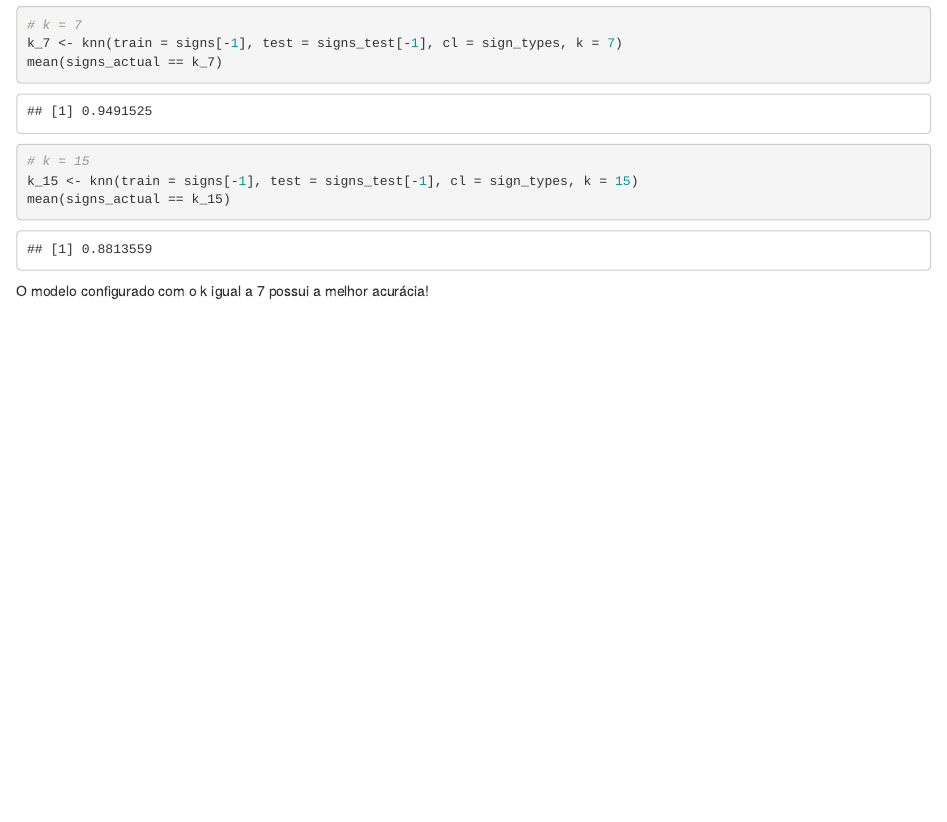
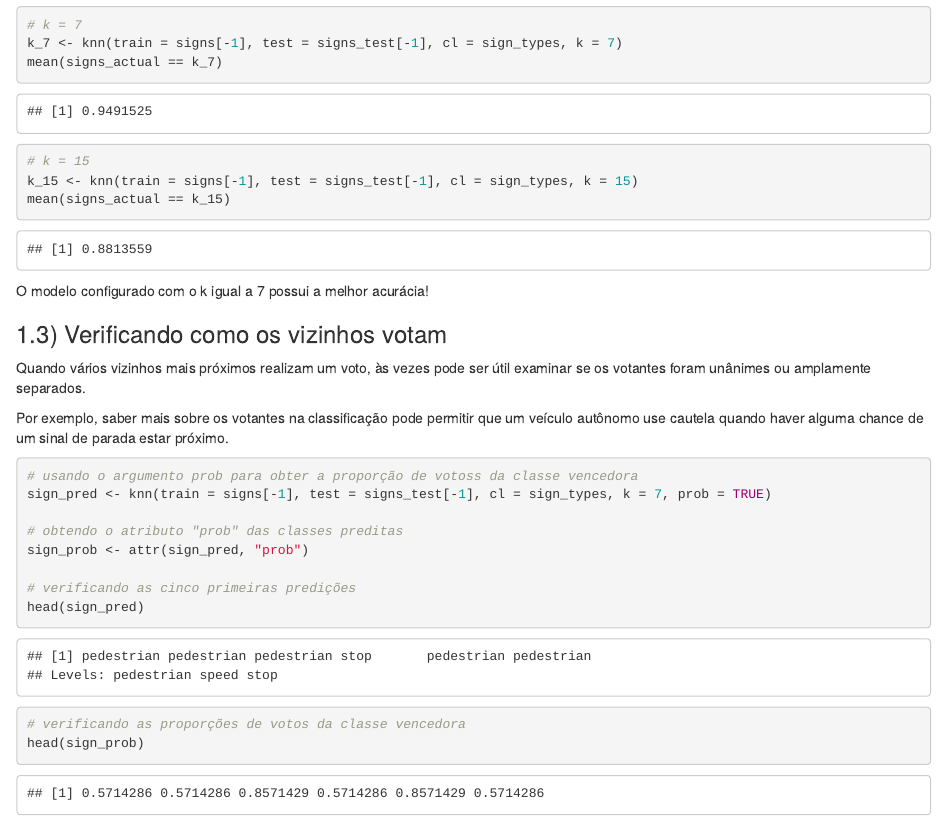
Before and after one commit to plbalmeida/classificacao, an R Markdown document (2019-03-DataCamp-Supervised_Learning_in_R_-_Classification.Rmd): the page in a window 1100 px wide, from 2830 px down. Rendered offline with R 4.5, knitr and Pandoc, with nearby package versions; code that draws random numbers runs with fixed seeds of ours.

Commit message:
Add files via upload

````diff
--- a/2019-03-DataCamp-Supervised_Learning_in_R_-_Classification.Rmd
+++ b/2019-03-DataCamp-Supervised_Learning_in_R_-_Classification.Rmd
@@ -97,3 +97,25 @@ mean(signs_actual == k_15)
 ```
 
 O modelo configurado com o k igual a 7 possui a melhor acurácia!
+
+### 1.3) Verificando como os vizinhos votam
+
+Quando vários vizinhos mais próximos realizam um voto, às vezes pode ser útil examinar se os votantes foram unânimes ou amplamente separados.
+
+Por exemplo, saber mais sobre os votantes na classificação pode permitir que um veículo autônomo use cautela quando haver alguma chance de um sinal de parada estar próximo.
+
+```{r, message=FALSE, warning=FALSE}
+
+# usando o argumento prob para obter a proporção de votoss da classe vencedora
+sign_pred <- knn(train = signs[-1], test = signs_test[-1], cl = sign_types, k = 7, prob = TRUE)
+
+# obtendo o atributo "prob" das classes preditas
+sign_prob <- attr(sign_pred, "prob")
+
+# verificando as cinco primeiras predições
+head(sign_pred)
+
+# verificando as proporções de votos da classe vencedora
+head(sign_prob)
+
+```
````
Also changed, not shown: 2019-03-DataCamp-Supervised_Learning_in_R_-_Classification.html.
